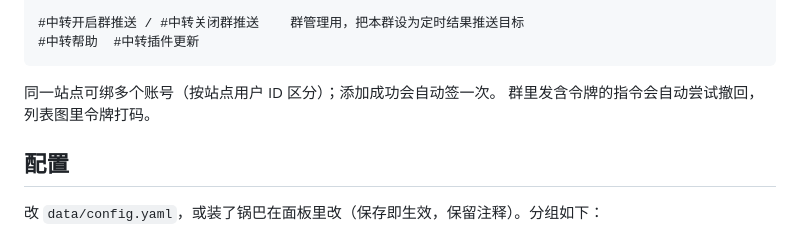
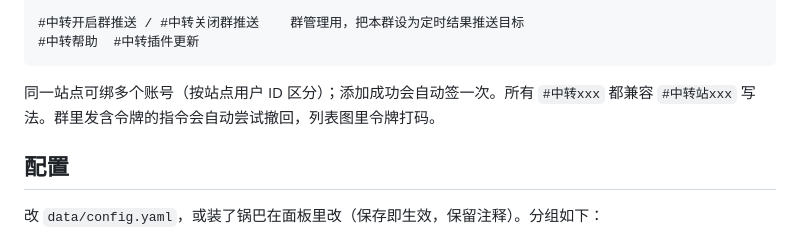
Before and after one commit to 15515151/relay-checkin-plugin, a Markdown page: README.md, the part around one of its changes. Rendered like a GitHub page.

````diff
--- a/README.md
+++ b/README.md
@@ -103,8 +92,8 @@ NG 侧另有面板配置与 `ctx.cron` 定时（改 cron 立即生效），出
 #中转帮助  #中转插件更新
 ```
 
-同一站点可绑多个账号（按站点用户 ID 区分）；添加成功会自动签一次。
-群里发含令牌的指令会自动尝试撤回，列表图里令牌打码。
+同一站点可绑多个账号（按站点用户 ID 区分）；添加成功会自动签一次。所有 `#中转xxx` 都兼容
+`#中转站xxx` 写法。群里发含令牌的指令会自动尝试撤回，列表图里令牌打码。
 
 ## 配置
 
````
Also changed, not shown: other parts of README.md (+17 -29 lines).
